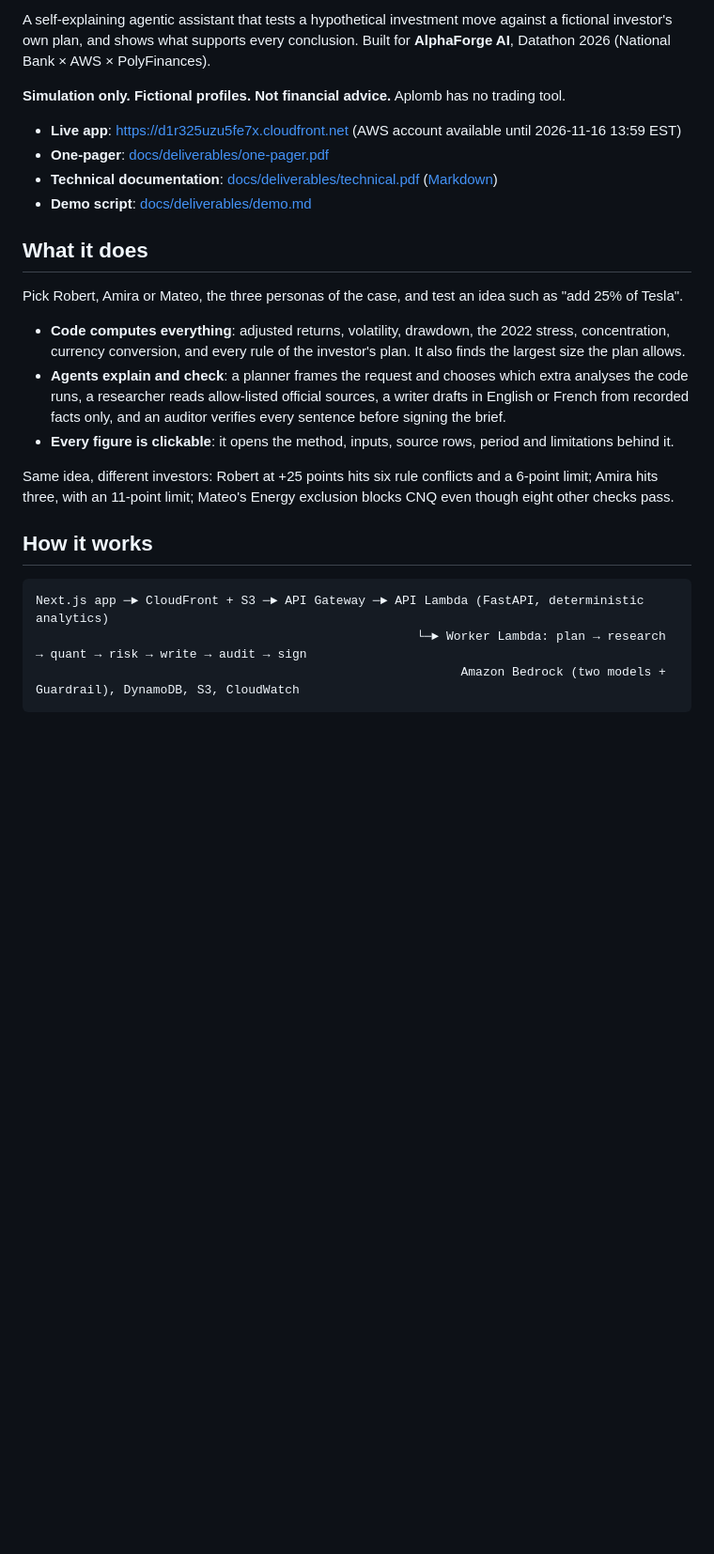
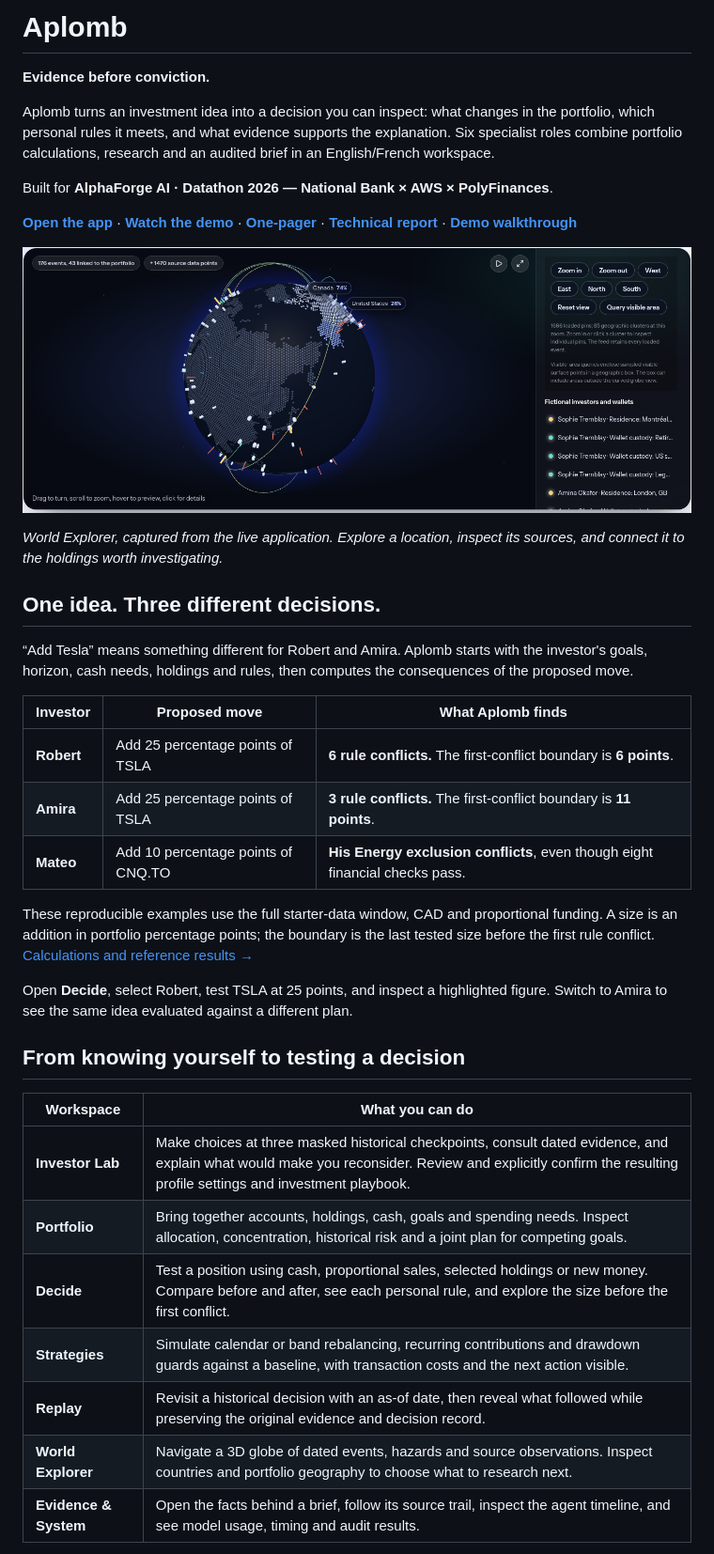
Before and after one commit to Francklin9999/datathon-2026, a Markdown page: README.md, the part around one of its changes. Shown at 94% size. Drawn GitHub-style; pictures changed too: docs/assets/aplomb-world.png (added); blank space fills up the shorter version.

Commit message:
docs: showcase Aplomb for datathon judges

````diff
--- a/README.md
+++ b/README.md
@@ -2,26 +2,41 @@
 
-A self-explaining agentic assistant that tests a hypothetical investment move against a fictional investor's own plan, and shows what supports every conclusion. Built for **AlphaForge AI**, Datathon 2026 (National Bank × AWS × PolyFinances).
+# Aplomb
 
-**Simulation only. Fictional profiles. Not financial advice.** Aplomb has no trading tool.
+**Evidence before conviction.**
 
-- **Live app**: https://d1r325uzu5fe7x.cloudfront.net (AWS account available until 2026-11-16 13:59 EST)
-- **One-pager**: [docs/deliverables/one-pager.pdf](docs/deliverables/one-pager.pdf)
-- **Technical documentation**: [docs/deliverables/technical.pdf](docs/deliverables/technical.pdf) ([Markdown](docs/deliverables/technical.md))
-- **Demo script**: [docs/deliverables/demo.md](docs/deliverables/demo.md)
+Aplomb turns an investment idea into a decision you can inspect: what changes in the portfolio, which personal rules it meets, and what evidence supports the explanation. Six specialist roles combine portfolio calculations, research and an audited brief in an English/French workspace.
 
-## What it does
+Built for **AlphaForge AI · Datathon 2026 — National Bank × AWS × PolyFinances**.
 
-Pick Robert, Amira or Mateo, the three personas of the case, and test an idea such as "add 25% of Tesla".
+**[Open the app](https://d1r325uzu5fe7x.cloudfront.net)** · **[Watch the demo](docs/deliverables/demo/aplomb-live-subtitled.webm)** · **[One-pager](docs/deliverables/one-pager.pdf)** · **[Technical report](docs/deliverables/technical.pdf)** · **[Demo walkthrough](docs/deliverables/demo.md)**
 
-- **Code computes everything**: adjusted returns, volatility, drawdown, the 2022 stress, concentration, currency conversion, and every rule of the investor's plan. It also finds the largest size the plan allows.
-- **Agents explain and check**: a planner frames the request and chooses which extra analyses the code runs, a researcher reads allow-listed official sources, a writer drafts in English or French from recorded facts only, and an auditor verifies every sentence before signing the brief.
-- **Every figure is clickable**: it opens the method, inputs, source rows, period and limitations behind it.
+![Aplomb World Explorer showing a globe of dated events, source observations and portfolio geography](docs/assets/aplomb-world.png)
 
-Same idea, different investors: Robert at +25 points hits six rule conflicts and a 6-point limit; Amira hits three, with an 11-point limit; Mateo's Energy exclusion blocks CNQ even though eight other checks pass.
+*World Explorer, captured from the live application. Explore a location, inspect its sources, and connect it to the holdings worth investigating.*
 
-## How it works
+## One idea. Three different decisions.
 
-```
-Next.js app ─► CloudFront + S3 ─► API Gateway ─► API Lambda (FastAPI, deterministic analytics)
-                                                    └─► Worker Lambda: plan → research → quant → risk → write → audit → sign
-                                                          Amazon Bedrock (two models + Guardrail), DynamoDB, S3, CloudWatch
+“Add Tesla” means something different for Robert and Amira. Aplomb starts with the investor's goals, horizon, cash needs, holdings and rules, then computes the consequences of the proposed move.
+
+| Investor | Proposed move | What Aplomb finds |
+|---|---|---|
+| **Robert** | Add 25 percentage points of TSLA | **6 rule conflicts.** The first-conflict boundary is **6 points**. |
+| **Amira** | Add 25 percentage points of TSLA | **3 rule conflicts.** The first-conflict boundary is **11 points**. |
+| **Mateo** | Add 10 percentage points of CNQ.TO | **His Energy exclusion conflicts**, even though eight financial checks pass. |
+
+These reproducible examples use the full starter-data window, CAD and proportional funding. A size is an addition in portfolio percentage points; the boundary is the last tested size before the first rule conflict. [Calculations and reference results →](contracts/controls.md)
+
+Open **Decide**, select Robert, test TSLA at 25 points, and inspect a highlighted figure. Switch to Amira to see the same idea evaluated against a different plan.
+
+## From knowing yourself to testing a decision
+
+| Workspace | What you can do |
+|---|---|
+| **Investor Lab** | Make choices at three masked historical checkpoints, consult dated evidence, and explain what would make you reconsider. Review and explicitly confirm the resulting profile settings and investment playbook. |
+| **Portfolio** | Bring together accounts, holdings, cash, goals and spending needs. Inspect allocation, concentration, historical risk and a joint plan for competing goals. |
+| **Decide** | Test a position using cash, proportional sales, selected holdings or new money. Compare before and after, see each personal rule, and explore the size before the first conflict. |
+| **Strategies** | Simulate calendar or band rebalancing, recurring contributions and drawdown guards against a baseline, with transaction costs and the next action visible. |
+| **Replay** | Revisit a historical decision with an as-of date, then reveal what followed while preserving the original evidence and decision record. |
+| **World Explorer** | Navigate a 3D globe of dated events, hazards and source observations. Inspect countries and portfolio geography to choose what to research next. |
+| **Evidence & System** | Open the facts behind a brief, follow its source trail, inspect the agent timeline, and see model usage, timing and audit results. |
+
````
Also changed, not shown: other parts of README.md (+99 -21 lines).
